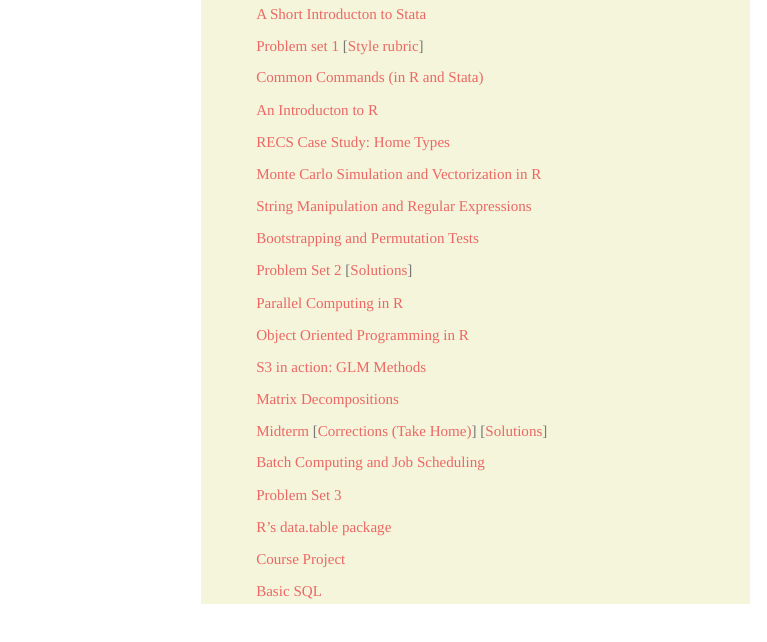
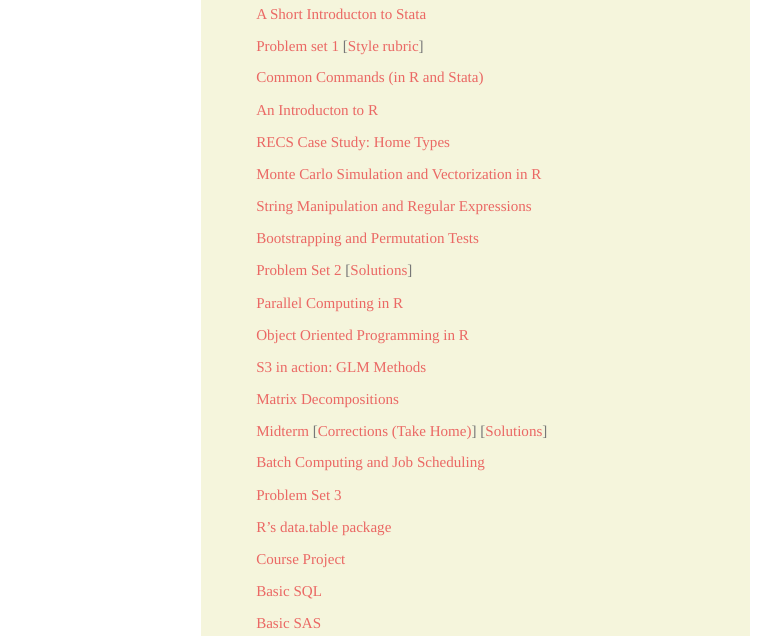
Before and after one commit to huantan2/STATS506, an R Markdown document (index.Rmd): the page in a window 1100 px wide, from 310 px down. Rendered offline with R 4.5, knitr and Pandoc, with nearby package versions.

Commit message:
SAS link.

```diff
--- a/index.Rmd
+++ b/index.Rmd
@@ -60,6 +60,8 @@ output:
 
   [Basic SQL](./Intro_to_SQL.html)
 
+  [Basic SAS](./Basic_SAS.html)
+
   </div>
   <div>
   </div>
```
